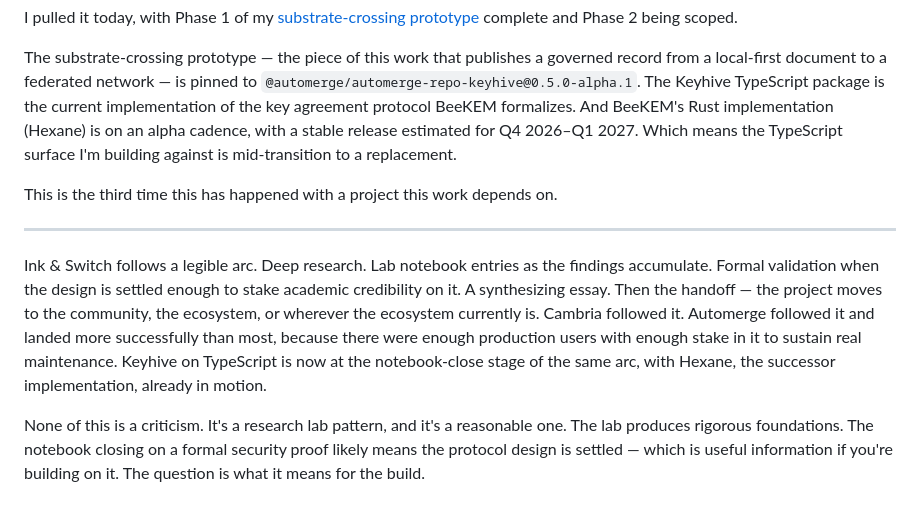
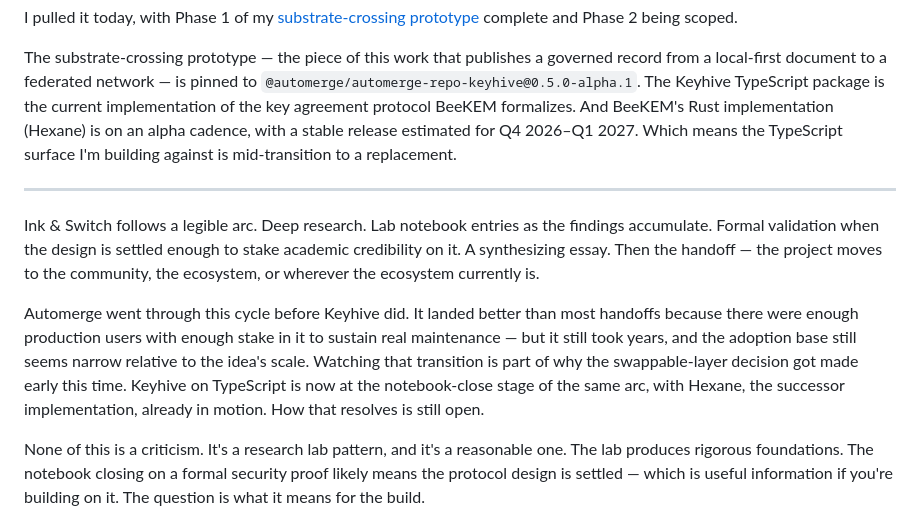
Before and after one commit to jediwright/seam-stack, a Markdown page: notebook/01-building-on-a-moving-substrate.md, the part around the change. Drawn GitHub-style.

Commit message:
Refactor content for clarity and remove redundancy
Removed repeated information about project dependencies and clarified the transition of Keyhive to Hexane.

```diff
--- a/notebook/01-building-on-a-moving-substrate.md
+++ b/notebook/01-building-on-a-moving-substrate.md
@@ -10,11 +10,11 @@ I pulled it today, with Phase 1 of my [substrate-crossing prototype](https://git
 
 The substrate-crossing prototype — the piece of this work that publishes a governed record from a local-first document to a federated network — is pinned to `@automerge/automerge-repo-keyhive@0.5.0-alpha.1`. The Keyhive TypeScript package is the current implementation of the key agreement protocol BeeKEM formalizes. And BeeKEM's Rust implementation (Hexane) is on an alpha cadence, with a stable release estimated for Q4 2026–Q1 2027. Which means the TypeScript surface I'm building against is mid-transition to a replacement.
 
-This is the third time this has happened with a project this work depends on.
-
 ---
 
-Ink & Switch follows a legible arc. Deep research. Lab notebook entries as the findings accumulate. Formal validation when the design is settled enough to stake academic credibility on it. A synthesizing essay. Then the handoff — the project moves to the community, the ecosystem, or wherever the ecosystem currently is. Cambria followed it. Automerge followed it and landed more successfully than most, because there were enough production users with enough stake in it to sustain real maintenance. Keyhive on TypeScript is now at the notebook-close stage of the same arc, with Hexane, the successor implementation, already in motion.
+Ink & Switch follows a legible arc. Deep research. Lab notebook entries as the findings accumulate. Formal validation when the design is settled enough to stake academic credibility on it. A synthesizing essay. Then the handoff — the project moves to the community, the ecosystem, or wherever the ecosystem currently is.
+
+Automerge went through this cycle before Keyhive did. It landed better than most handoffs because there were enough production users with enough stake in it to sustain real maintenance — but it still took years, and the adoption base still seems narrow relative to the idea's scale. Watching that transition is part of why the swappable-layer decision got made early this time. Keyhive on TypeScript is now at the notebook-close stage of the same arc, with Hexane, the successor implementation, already in motion. How that resolves is still open.
 
 None of this is a criticism. It's a research lab pattern, and it's a reasonable one. The lab produces rigorous foundations. The notebook closing on a formal security proof likely means the protocol design is settled — which is useful information if you're building on it. The question is what it means for the build.
 
```
